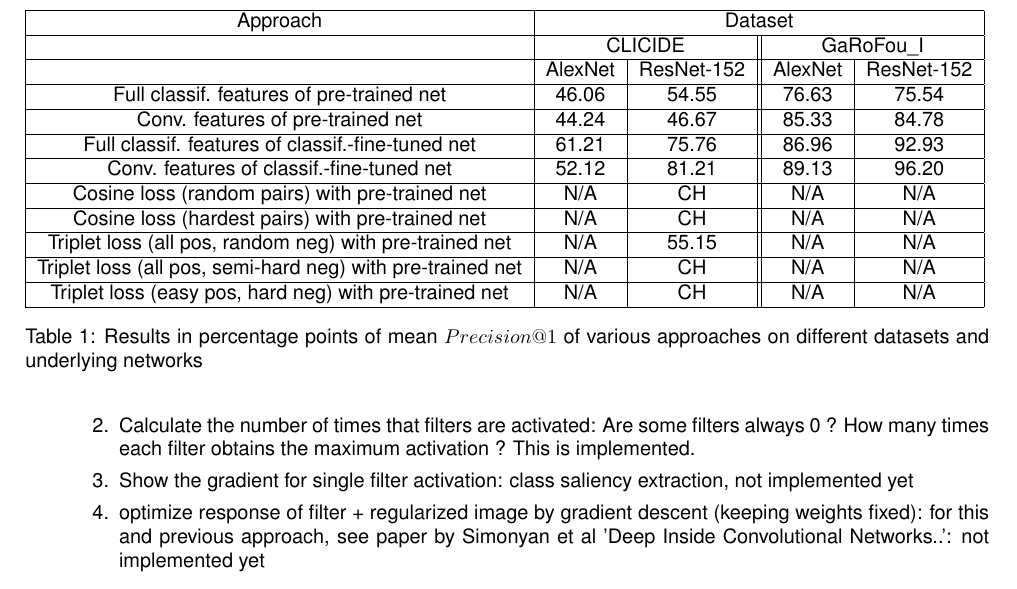
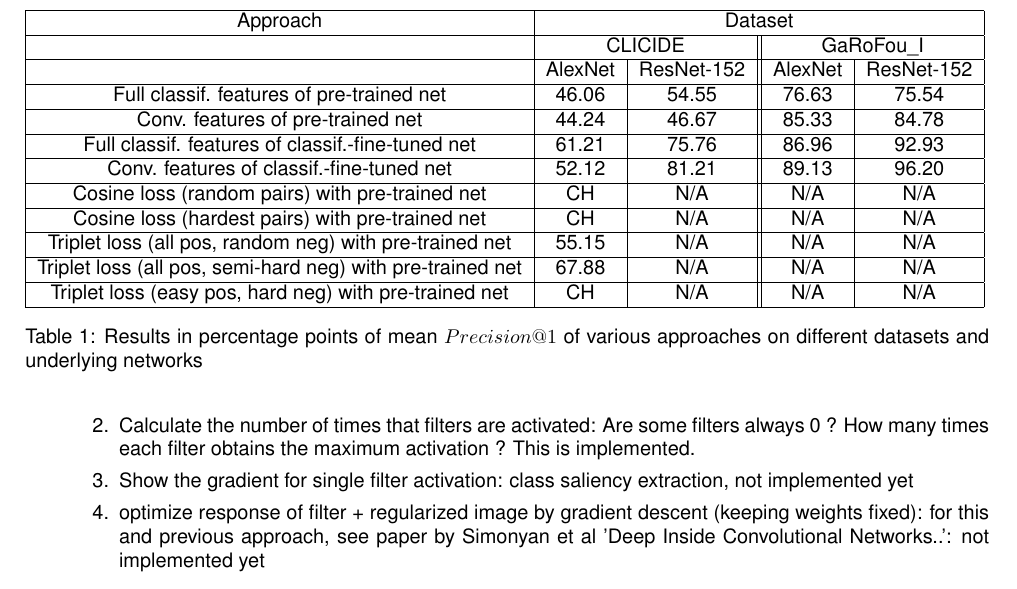
Before and after one commit to MatthiasKohl/nn_retrieval_report, a LaTeX document (status_report.tex): part of page 6 of 8, cut so that both start at the same text. Compiled offline with pdfLaTeX.

Commit message:
fixed results

```diff
--- a/status_report.tex
+++ b/status_report.tex
@@ -420,19 +420,19 @@ Conv. features of classif.-fine-tuned net
 & 52.12 & 81.21 & 89.13 & 96.20 \\
 \hline
 Cosine loss (random pairs) with pre-trained net
-& N/A & CH & N/A & N/A \\
+& CH & N/A & N/A & N/A \\
 \hline
 Cosine loss (hardest pairs) with pre-trained net
-& N/A & CH & N/A & N/A \\
+& CH & N/A & N/A & N/A \\
 \hline
 Triplet loss (all pos, random neg) with pre-trained net
-& N/A & 55.15 & N/A & N/A \\
+& 55.15 & N/A & N/A & N/A \\
 \hline
 Triplet loss (all pos, semi-hard neg) with pre-trained net
-& N/A & CH & N/A & N/A \\
+& 67.88 & N/A & N/A & N/A \\
 \hline
 Triplet loss (easy pos, hard neg) with pre-trained net
-& N/A & CH & N/A & N/A \\
+& CH & N/A & N/A & N/A \\
 \hline
 \end{tabular}
 \caption{Results in percentage points of mean $Precision@1$ of various approaches on different datasets and underlying networks\label{tab:results}}
```
Also changed, not shown: status_report.pdf.
